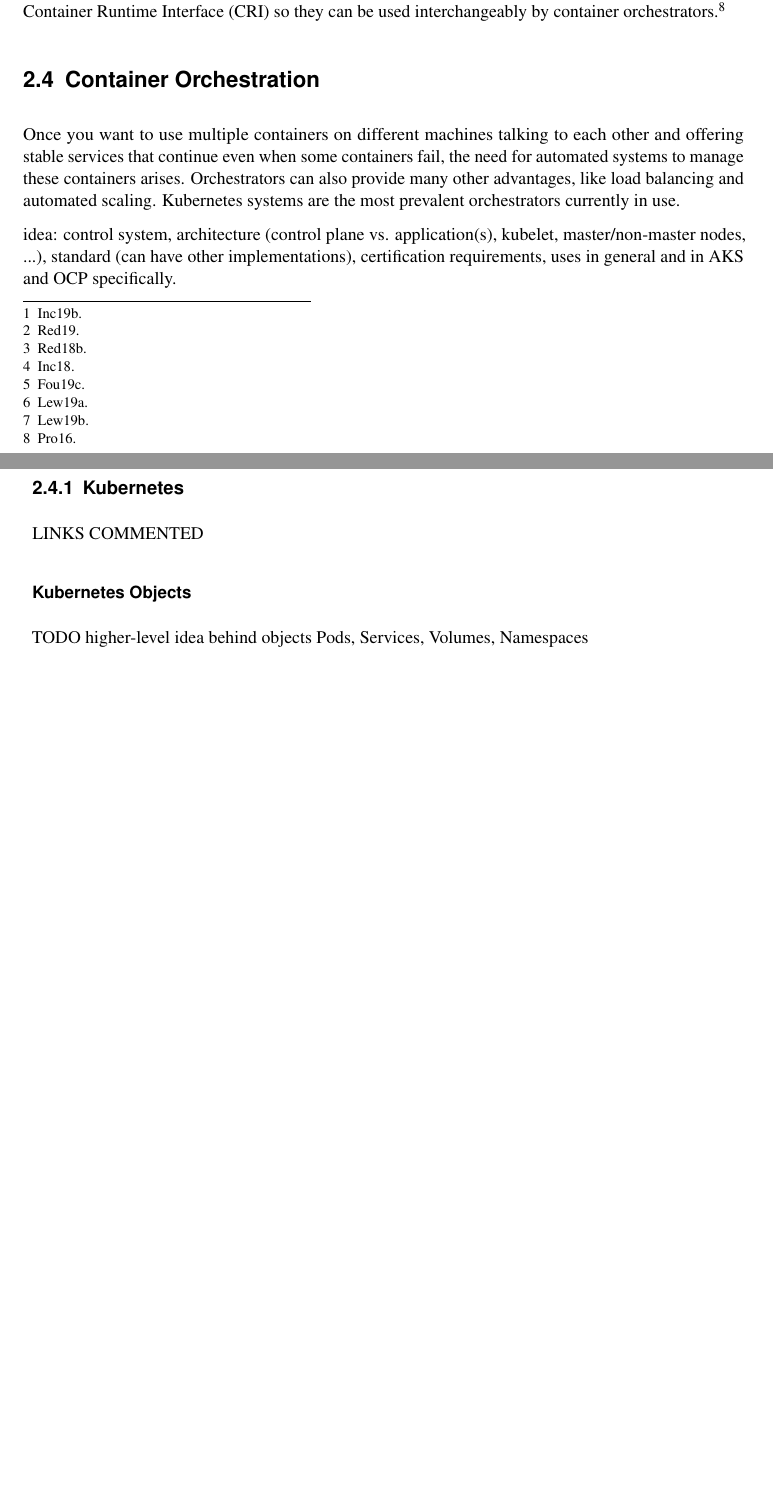
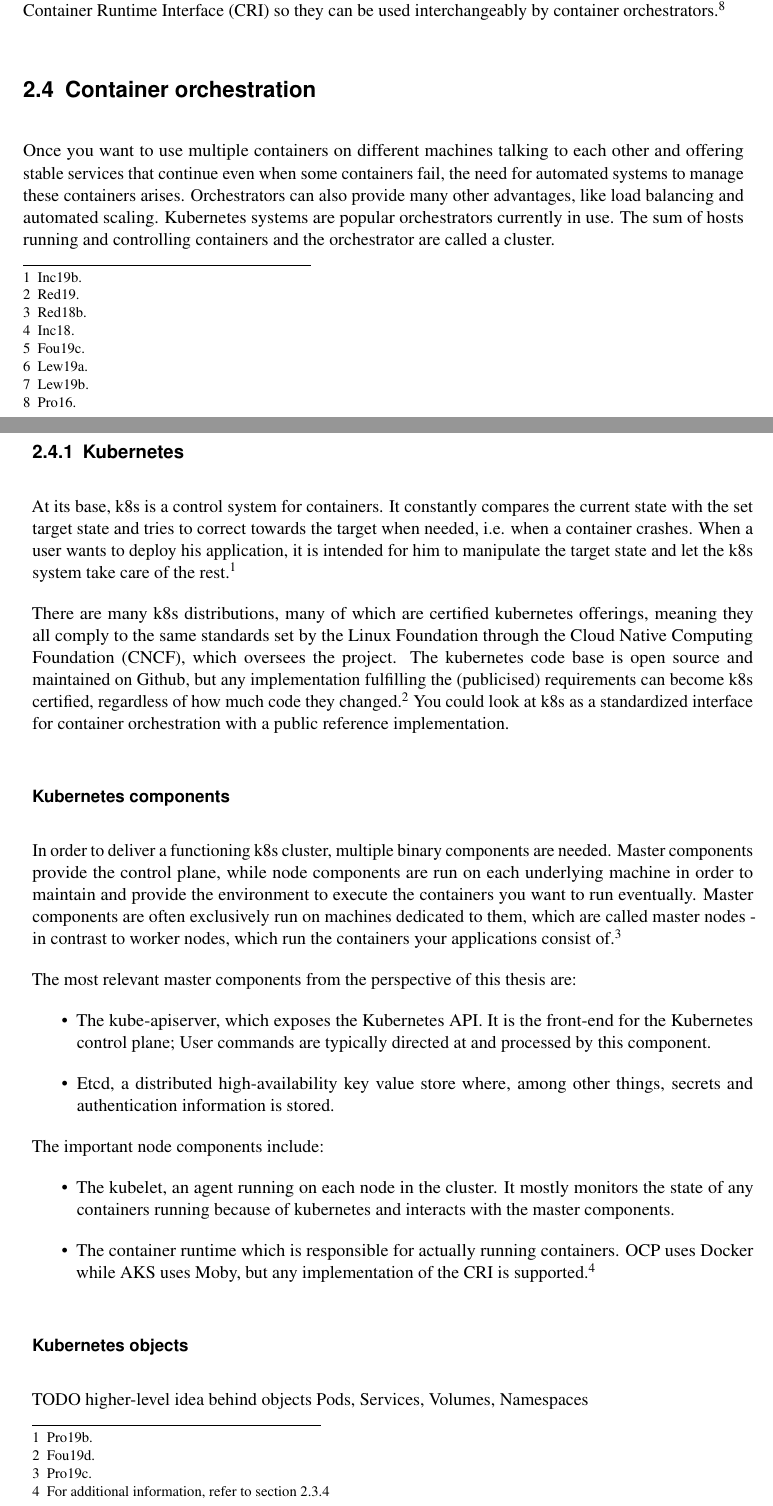
Before and after one commit to gramsimamsi/bachelorThesis, a LaTeX thesis (thesis.tex, which reads abbreviations.tex, chapters.tex): two parts of pages 26 and 27 of 48 before the commit and two parts of pages 26 and 27 of 50 after it, joined at a grey line, cut so that both start at the same text, the shorter picture padded with empty space. Compiled offline with pdfLaTeX; an older LaTeX class or package is replaced by its successor.

Commit message:
wrote out orchestration + k8s chapter, k8s object intro still toto

```diff
--- a/abbreviations.tex
+++ b/abbreviations.tex
@@ -25,3 +25,4 @@
 \newabbreviation{oci}{OCI}{Open Container Initiative}
 \newabbreviation{cri}{CRI}{Container Runtime Interface}
 \newabbreviation{lan}{LAN}{Local Area Network}
+\newabbreviation{cncf}{CNCF}{Cloud Native Computing Foundation}
--- a/chapters.tex
+++ b/chapters.tex
@@ -127,22 +127,48 @@ Many high level runtimes today adhere to the \gls{cri} so they can be used inter
 
 %TODO maybe shorten and just talk about CRI upwards?
 
-\section{Container Orchestration}
+\section{Container orchestration}
 Once you want to use multiple containers on different machines talking to each other and offering stable services that continue even when some containers fail, the need for automated systems to manage these containers arises. Orchestrators can also provide many other advantages, like load balancing and automated scaling.
-Kubernetes systems are the most prevalent orchestrators currently in use.
+Kubernetes systems are popular orchestrators currently in use.
+The sum of hosts running and controlling containers and the orchestrator are called a cluster.
 %TODO citation for kubernetes market share?
 
-%TODO
-idea: control system, architecture (control plane vs. application(s), kubelet, master/non-master nodes, ...), standard (can have other implementations), certification requirements, uses in general and in \gls{aks} and \gls{ocp} specifically.
 
 \subsection{Kubernetes}
-LINKS COMMENTED
+At its base, \gls{k8s} is a control system for containers.
+It constantly compares the current state with the set target state and tries to correct towards the target when needed, i.e. when a container crashes.
+When a user wants to deploy his application, it is intended for him to manipulate the target state and let the \gls{k8s} system take care of the rest.\footcite{k8sBasics}
 
-%https://kubernetes.io/docs/concepts/\#overview \\
-%https://kubernetes.io/docs/concepts/overview/components/ \\
-%https://res.cloudinary.com/dukp6c7f7/image/upload/f\_auto,fl\_lossy,q\_auto/s3-ghost/2016/06/o7leok.png \\
+There are many \gls{k8s} distributions, many of which are certified kubernetes offerings, meaning they all comply to the same standards set by the Linux Foundation through the \gls{cncf}, which oversees the project.
+The kubernetes code base is open source and maintained on Github, but any implementation fulfilling the (publicised) requirements can become \gls{k8s} certified, regardless of how much code they changed.\footcite{cncf} You could look at \gls{k8s} as a standardized interface for container orchestration with a public reference implementation.
 
-\subsubsection{Kubernetes Objects}
+\subsubsection{Kubernetes components}
+
+In order to deliver a functioning \gls{k8s} cluster, multiple binary components are needed.
+Master components provide the control plane, while node components are run on each underlying machine in order to maintain and provide the environment to execute the containers you want to run eventually.
+Master components are often exclusively run on machines dedicated to them, which are called master nodes - in contrast to worker nodes, which run the containers your applications consist of.\footcite{k8sComponents}
+
+The most relevant master components from the perspective of this thesis are:
+\begin{itemize}
+
+\item The kube-apiserver, which exposes the Kubernetes API. It is the front-end for the Kubernetes control plane; User commands are typically directed at and processed by this component.
+
+\item Etcd, a distributed high-availability key value store where, among other things, secrets and authentication information is stored.
+
+\end{itemize}
+
+The important node components include:
+\begin{itemize}
+
+\item The kubelet, an agent running on each node in the cluster. It mostly monitors the state of any containers running because of kubernetes and interacts with the master components.
+
+\item The container runtime which is responsible for actually running containers. \gls{ocp} uses Docker while \gls{aks} uses Moby, but any implementation of the \gls{cri} is supported.\footnote{For additional information, refer to section \ref{runtimes}}
+
+\end{itemize}
+
+%TODO component functions and number may vary per distribution
+
+\subsubsection{Kubernetes objects}
 TODO
 higher-level idea behind objects
 Pods, Services, Volumes, Namespaces
```
Also changed, not shown: thesis.bib (+41 -14 lines), thesis.pdf, chapters.tex (2 more changed lines).
